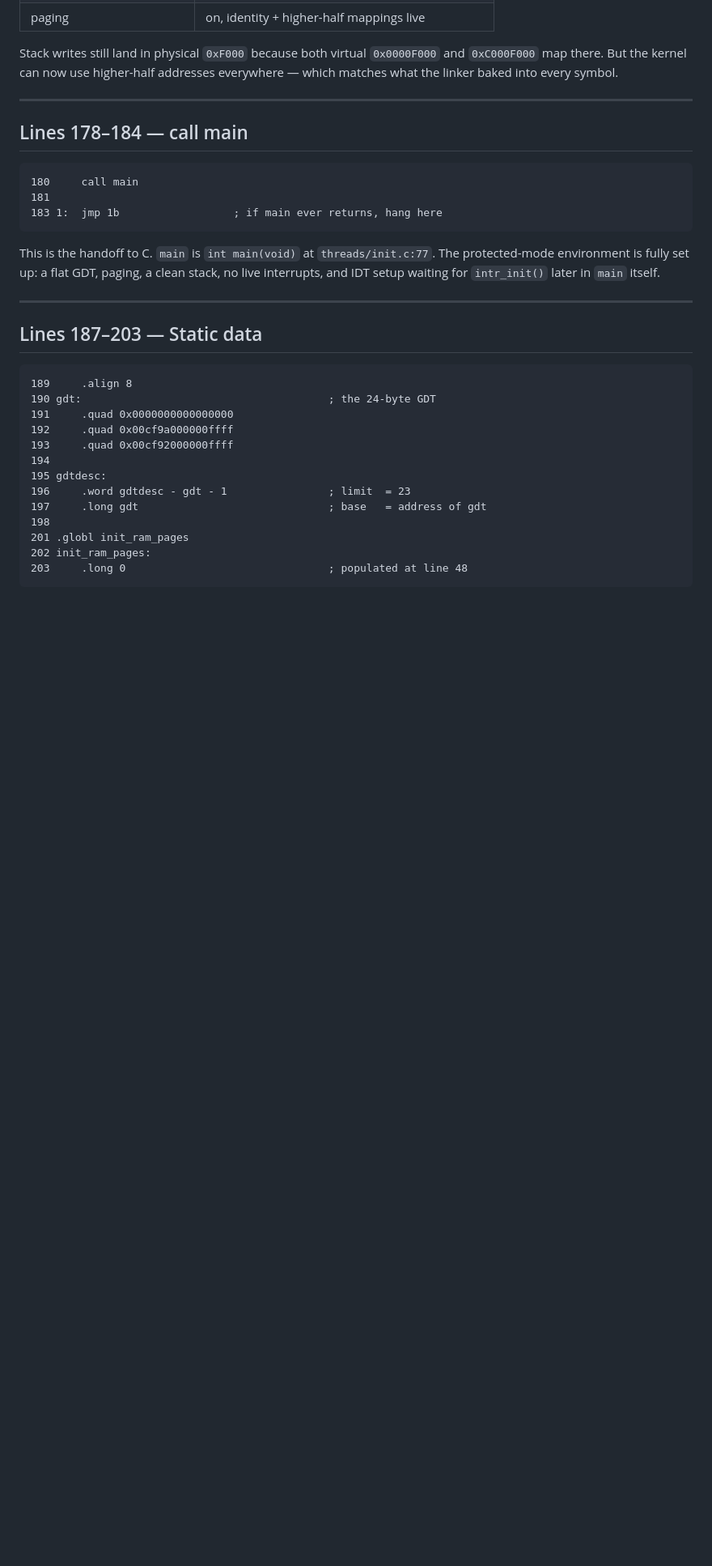
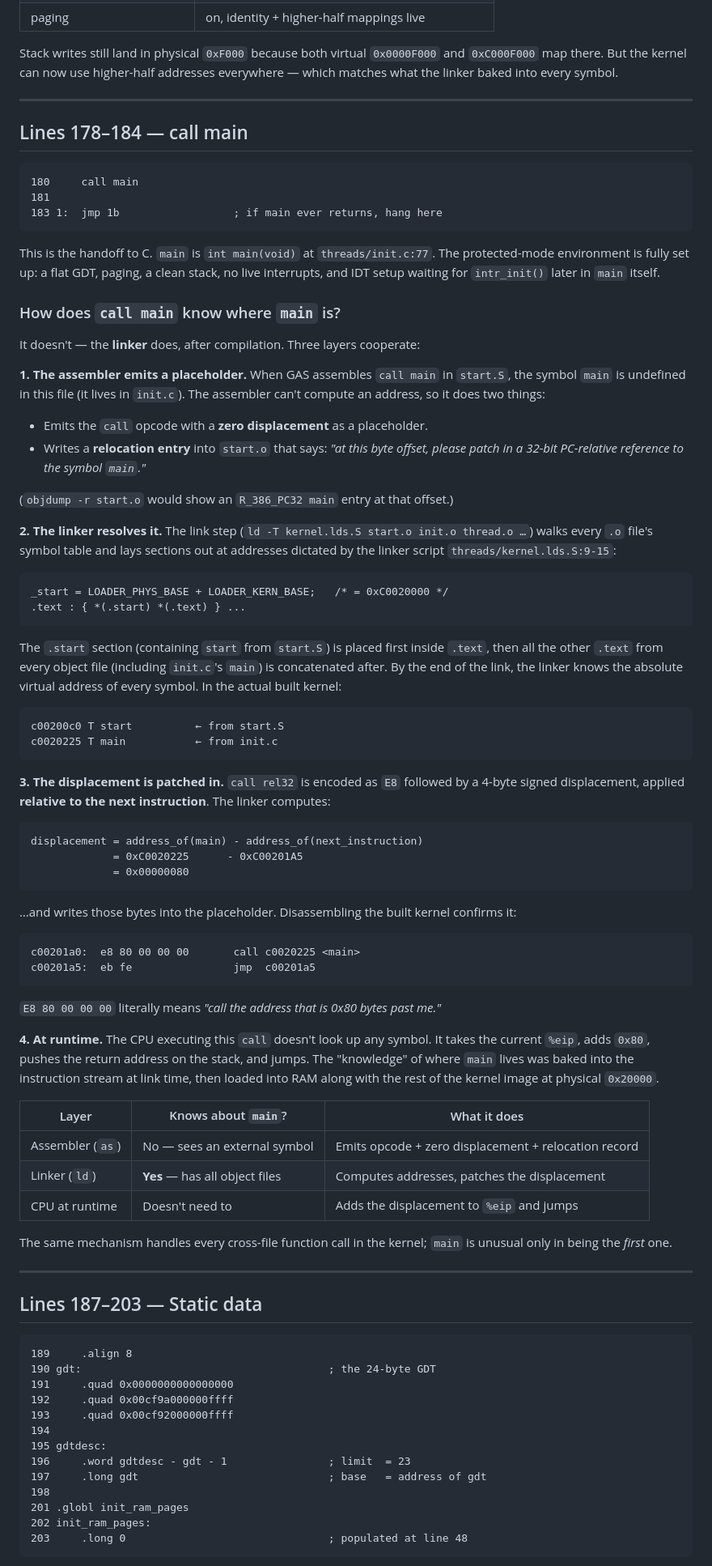
Before and after one commit to rajanoureddine/pintos-practice, a Markdown page: Documentation/start-annotated.md, the part around the change. Shown at 81% size. Drawn GitHub-style; blank space fills up the shorter version.

Commit message:
Explain how 'call main' resolves via assembler/linker/runtime
Adds a section walking through the relocation record emitted by the
assembler, the linker's address assignment, the patched-in PC-relative
displacement, and what the CPU actually does at runtime.

Co-Authored-By: Claude Opus 4.7 (1M context) <noreply@anthropic.com>

````diff
--- a/Documentation/start-annotated.md
+++ b/Documentation/start-annotated.md
@@ -274,6 +274,58 @@ Stack writes still land in physical `0xF000` because both virtual `0x0000F000` a
 
 This is the handoff to C. `main` is `int main(void)` at `threads/init.c:77`. The protected-mode environment is fully set up: a flat GDT, paging, a clean stack, no live interrupts, and IDT setup waiting for `intr_init()` later in `main` itself.
 
+### How does `call main` know where `main` is?
+
+It doesn't — the **linker** does, after compilation. Three layers cooperate:
+
+**1. The assembler emits a placeholder.** When GAS assembles `call main` in `start.S`, the symbol `main` is undefined in this file (it lives in `init.c`). The assembler can't compute an address, so it does two things:
+
+- Emits the `call` opcode with a **zero displacement** as a placeholder.
+- Writes a **relocation entry** into `start.o` that says: *"at this byte offset, please patch in a 32-bit PC-relative reference to the symbol `main`."*
+
+(`objdump -r start.o` would show an `R_386_PC32 main` entry at that offset.)
+
+**2. The linker resolves it.** The link step (`ld -T kernel.lds.S start.o init.o thread.o …`) walks every `.o` file's symbol table and lays sections out at addresses dictated by the linker script `threads/kernel.lds.S:9-15`:
+
+```
+_start = LOADER_PHYS_BASE + LOADER_KERN_BASE;   /* = 0xC0020000 */
+.text : { *(.start) *(.text) } ...
+```
+
+The `.start` section (containing `start` from `start.S`) is placed first inside `.text`, then all the other `.text` from every object file (including `init.c`'s `main`) is concatenated after. By the end of the link, the linker knows the absolute virtual address of every symbol. In the actual built kernel:
+
+```
+c00200c0 T start          ← from start.S
+c0020225 T main           ← from init.c
+```
+
+**3. The displacement is patched in.** `call rel32` is encoded as `E8` followed by a 4-byte signed displacement, applied **relative to the next instruction**. The linker computes:
+
+```
+displacement = address_of(main) - address_of(next_instruction)
+             = 0xC0020225      - 0xC00201A5
+             = 0x00000080
+```
+
+…and writes those bytes into the placeholder. Disassembling the built kernel confirms it:
+
+```
+c00201a0:  e8 80 00 00 00       call c0020225 <main>
+c00201a5:  eb fe                jmp  c00201a5
+```
+
+`E8 80 00 00 00` literally means *"call the address that is 0x80 bytes past me."*
+
+**4. At runtime.** The CPU executing this `call` doesn't look up any symbol. It takes the current `%eip`, adds `0x80`, pushes the return address on the stack, and jumps. The "knowledge" of where `main` lives was baked into the instruction stream at link time, then loaded into RAM along with the rest of the kernel image at physical `0x20000`.
+
+| Layer | Knows about `main`? | What it does |
+|---|---|---|
+| Assembler (`as`) | No — sees an external symbol | Emits opcode + zero displacement + relocation record |
+| Linker (`ld`) | **Yes** — has all object files | Computes addresses, patches the displacement |
+| CPU at runtime | Doesn't need to | Adds the displacement to `%eip` and jumps |
+
+The same mechanism handles every cross-file function call in the kernel; `main` is unusual only in being the *first* one.
+
 ---
 
 ## Lines 187–203 — Static data
````
